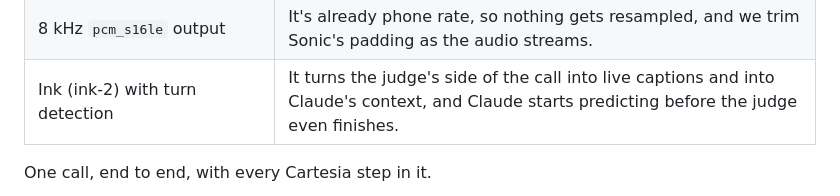
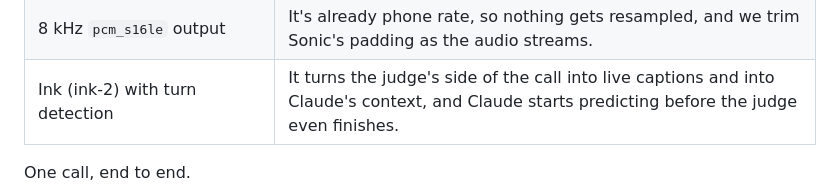
Before and after one commit to thaimtl/Reclaim, a Markdown page: sponsors/cartesia.md, the part around one of its changes. Rendered like a GitHub page.

Commit message:
docs(sponsors): simplify the diagrams to four steps each

````diff
--- a/sponsors/cartesia.md
+++ b/sponsors/cartesia.md
@@ -16,6 +16,6 @@ He mouths without a sound, and the only thing the judge ever hears on the phone
 | 8 kHz `pcm_s16le` output | It's already phone rate, so nothing gets resampled, and we trim Sonic's padding as the audio streams. |
 | Ink (ink-2) with turn detection | It turns the judge's side of the call into live captions and into Claude's context, and Claude starts predicting before the judge even finishes. |
 
-One call, end to end, with every Cartesia step in it.
+One call, end to end.
 
 ```mermaid
````
Also changed, not shown: other parts of sponsors/cartesia.md (+5 -22 lines), sponsors/anthropic.md (+8 -29 lines).
